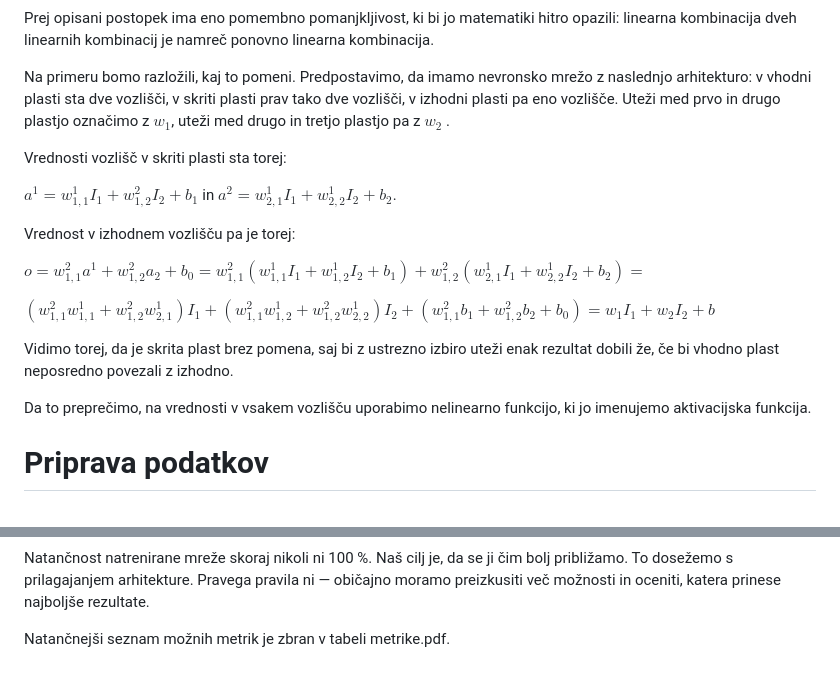
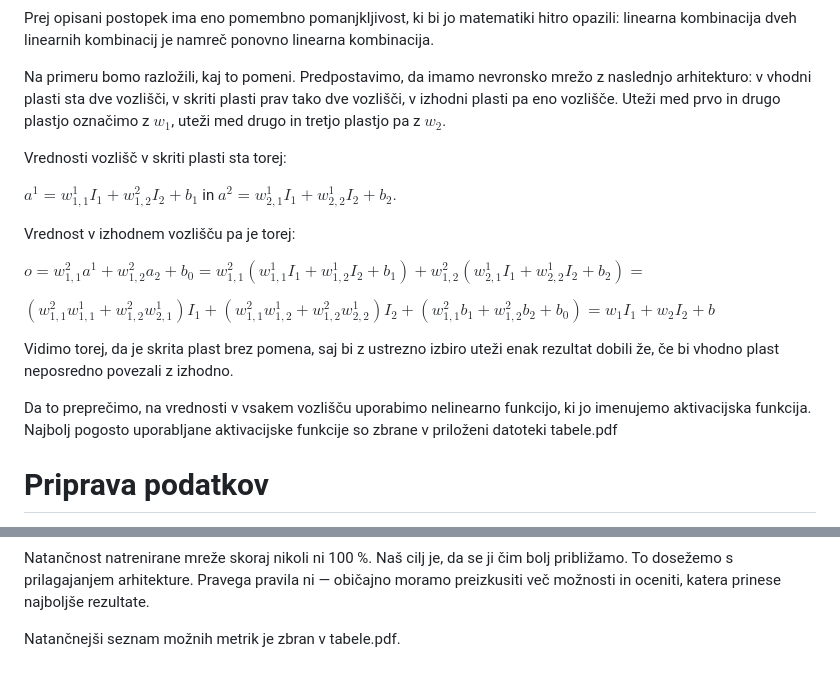
Before and after one commit to anitaprapotnik/NOO-Znanstveno-modeliranje-za-inzinjerje, a Markdown page: Goste nevronske mreze/Lekcija - ANN.md, 2 parts joined by grey strips. Drawn GitHub-style.

```diff
--- a/Goste nevronske mreze/Lekcija - ANN.md
+++ b/Goste nevronske mreze/Lekcija - ANN.md
@@ -74,8 +74,7 @@ Prej opisani postopek ima eno pomembno pomanjkljivost, ki bi jo matematiki hitro
 
 Na primeru bomo razložili, kaj to pomeni.
 Predpostavimo, da imamo nevronsko mrežo z naslednjo arhitekturo: v vhodni plasti sta dve vozlišči, v skriti plasti prav tako dve vozlišči,
-v izhodni plasti pa eno vozlišče. Uteži med prvo in drugo plastjo označimo z $w_1$, uteži med drugo in tretjo plastjo pa z $w_2$
-.
+v izhodni plasti pa eno vozlišče. Uteži med prvo in drugo plastjo označimo z $w_1$, uteži med drugo in tretjo plastjo pa z $w_2$.
 
 Vrednosti vozlišč v skriti plasti sta torej:
 
@@ -89,7 +88,7 @@ $(w^2_{1,1}w^1_{1,1}+w^2_{1,2}w^1_{2,1})I_1+(w^2_{1,1}w^1_{1,2}+w^2_{1,2}w^1_{2,
 
 Vidimo torej, da je skrita plast brez pomena, saj bi z ustrezno izbiro uteži enak rezultat dobili že, če bi vhodno plast neposredno povezali z izhodno.
 
-Da to preprečimo, na vrednosti v vsakem vozlišču uporabimo nelinearno funkcijo, ki jo imenujemo aktivacijska funkcija.
+Da to preprečimo, na vrednosti v vsakem vozlišču uporabimo nelinearno funkcijo, ki jo imenujemo aktivacijska funkcija. Najbolj pogosto uporabljane aktivacijske funkcije so zbrane v priloženi datoteki tabele.pdf
 
  # Priprava podatkov
 Čeprav nevronske mreže lahko obdelujejo različne vrste podatkov, kot so slike, videoposnetki in besedilo, se bomo tukaj osredotočili le na pripravo preprostih številskih podatkov in kategorij.
@@ -172,4 +221,4 @@ Problem rešujemo tako, da prilagodimo arhitekturo (število plasti, število vo
 Natančnost natrenirane mreže skoraj nikoli ni 100 %. Naš cilj je, da se ji čim bolj približamo. To dosežemo s prilagajanjem arhitekture. Pravega pravila ni — običajno moramo preizkusiti več možnosti in oceniti,
 katera prinese najboljše rezultate.
 
-Natančnejši seznam možnih metrik je zbran v tabeli metrike.pdf.
+Natančnejši seznam možnih metrik je zbran v tabele.pdf.
```
Also changed, not shown: other parts of Goste nevronske mreze/Lekcija - ANN.md (+52 -2 lines).
